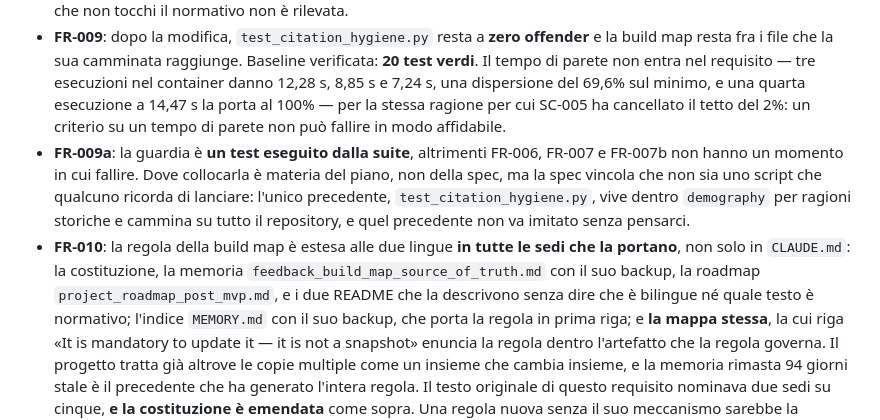
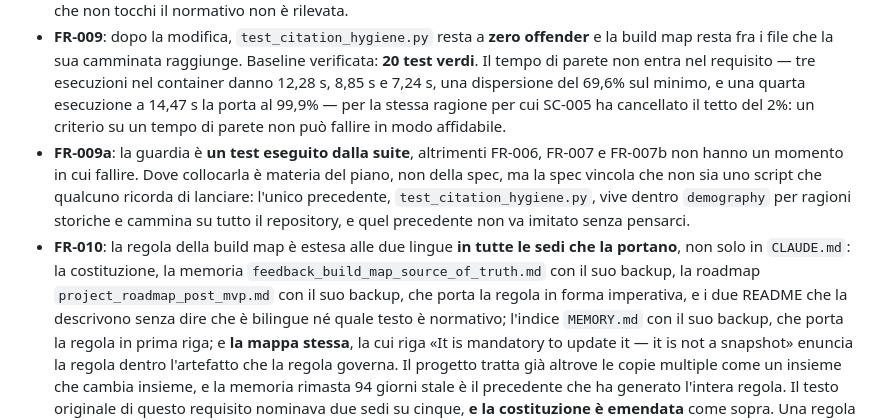
Before and after one commit to mauriziomocci/epocha, a Markdown page: specs/20260812-143706-bilingual-build-map/spec.md, the part around one of its changes. Drawn GitHub-style.

```diff
--- a/specs/20260812-143706-bilingual-build-map/spec.md
+++ b/specs/20260812-143706-bilingual-build-map/spec.md
@@ -258,7 +259,7 @@ senza fare nulla.
   Baseline verificata: **20 test verdi**. Il tempo di parete non entra nel
   requisito — tre esecuzioni nel container danno 12,28 s, 8,85 s e 7,24 s, una
   dispersione del 69,6% sul minimo, e una quarta esecuzione a 14,47 s la porta
-  al 100% — per la stessa ragione per cui SC-005 ha
+  al 99,9% — per la stessa ragione per cui SC-005 ha
   cancellato il tetto del 2%: un criterio su un tempo di parete non può fallire
   in modo affidabile.
 - **FR-009a**: la guardia è **un test eseguito dalla suite**, altrimenti FR-006,
@@ -270,7 +271,8 @@ senza fare nulla.
 - **FR-010**: la regola della build map è estesa alle due lingue **in tutte le
   sedi che la portano**, non solo in `CLAUDE.md`: la costituzione, la memoria
   `feedback_build_map_source_of_truth.md` con il suo backup, la roadmap
-  `project_roadmap_post_mvp.md`, e i due README che la descrivono senza dire che
+  `project_roadmap_post_mvp.md` con il suo backup, che porta la regola in forma
+  imperativa, e i due README che la descrivono senza dire che
   è bilingue né quale testo è normativo; l'indice `MEMORY.md` con il suo backup,
   che porta la regola in prima riga; e **la mappa stessa**, la cui riga «It is
   mandatory to update it — it is not a snapshot» enuncia la regola dentro
```
Also changed, not shown: other parts of specs/20260812-143706-bilingual-build-map/spec.md (+18 -14 lines), 1 other file.
